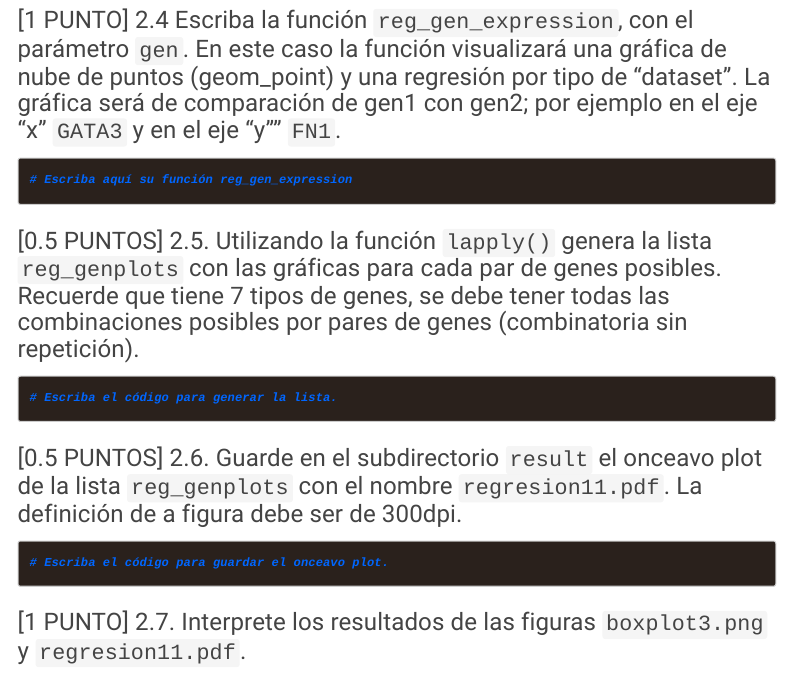
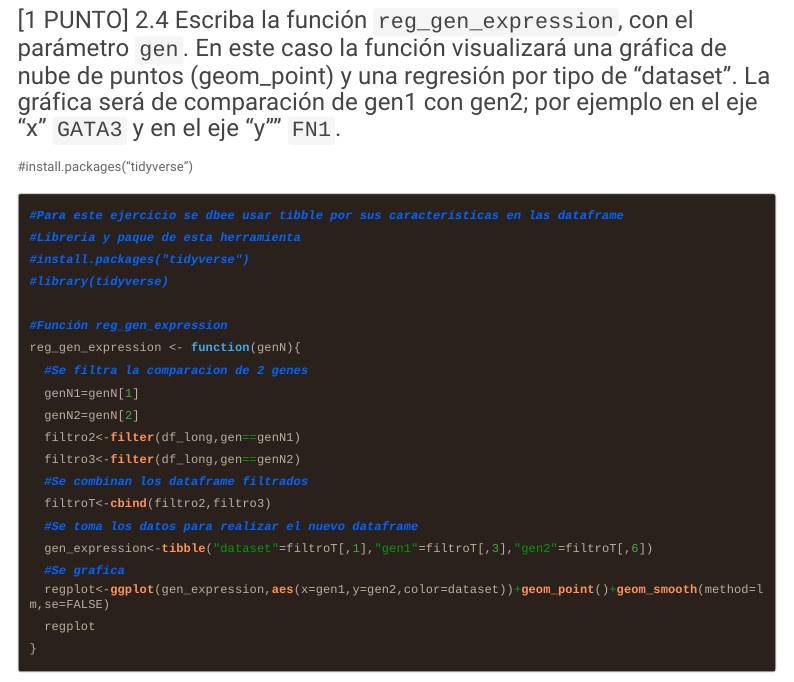
Before and after one commit to diegoveraf/ExamenFinal, an R Markdown document (2021I_GBI6_ExamenFinal.Rmd): the page in a window 1100 px wide, from 15770 px down before the commit and from 15830 px down after it, so that both start at the same text. The pictures show the output file 2021I_GBI6_ExamenFinal.html that the author committed with the source, opened offline; menus at the side of the page are left out; long lines of code are wrapped.

Commit message:
Diego Vera ha realizado la pregunta 2.4

````diff
--- a/2021I_GBI6_ExamenFinal.Rmd
+++ b/2021I_GBI6_ExamenFinal.Rmd
@@ -184,9 +184,29 @@
 
 
 ### [1 PUNTO] 2.4 Escriba la función ```reg_gen_expression```, con el parámetro ```gen```. En este caso la función visualizará una gráfica de nube de puntos (geom_point) y una regresión por tipo de "dataset". La gráfica será de comparación de gen1 con gen2; por ejemplo en el eje "x" ```GATA3``` y en el eje "y"" ```FN1```.
+#install.packages("tidyverse")
 
 ```{r reg_gen_exp}
-# Escriba aquí su función reg_gen_expression
+#Para este ejercicio se dbee usar tibble por sus caracteristicas en las dataframe
+#Libreria y paque de esta herramienta
+#install.packages("tidyverse")
+#library(tidyverse)
+
+#Función reg_gen_expression
+reg_gen_expression <- function(genN){
+  #Se filtra la comparacion de 2 genes
+  genN1=genN[1]
+  genN2=genN[2]
+  filtro2<-filter(df_long,gen==genN1)
+  filtro3<-filter(df_long,gen==genN2)
+  #Se combinan los dataframe filtrados
+  filtroT<-cbind(filtro2,filtro3)
+  #Se toma los datos para realizar el nuevo dataframe
+  gen_expression<-tibble("dataset"=filtroT[,1],"gen1"=filtroT[,3],"gen2"=filtroT[,6])
+  #Se grafica
+  regplot<-ggplot(gen_expression,aes(x=gen1,y=gen2,color=dataset))+geom_point()+geom_smooth(method=lm,se=FALSE)
+  regplot
+}
 
 
 ```
````
Also changed, not shown: 2021I_GBI6_ExamenFinal.html, results/boxplot3.png.
